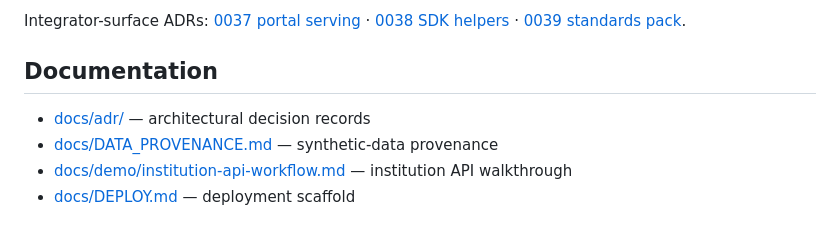
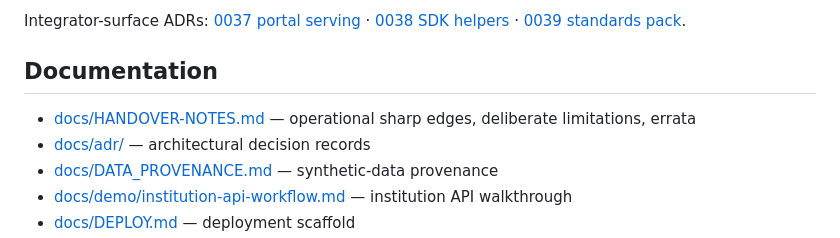
Before and after one commit to WBG-ITS-Innovation/sbs-peru-sandbox, a Markdown page: README.md, the part around the change. Rendered like a GitHub page.

```diff
--- a/README.md
+++ b/README.md
@@ -118,6 +118,7 @@ Integrator-surface ADRs: [0037 portal serving](docs/adr/0037-developer-portal-se
 
 ## Documentation
 
+- [docs/HANDOVER-NOTES.md](docs/HANDOVER-NOTES.md) — operational sharp edges, deliberate limitations, errata
 - [docs/adr/](docs/adr/) — architectural decision records
 - [docs/DATA_PROVENANCE.md](docs/DATA_PROVENANCE.md) — synthetic-data provenance
 - [docs/demo/institution-api-workflow.md](docs/demo/institution-api-workflow.md) — institution API walkthrough
```
Also changed, not shown: docs/HANDOVER-NOTES.md (added, +182 -0 lines), docs/demo/institution-api-workflow.md (+6 -0 lines).
